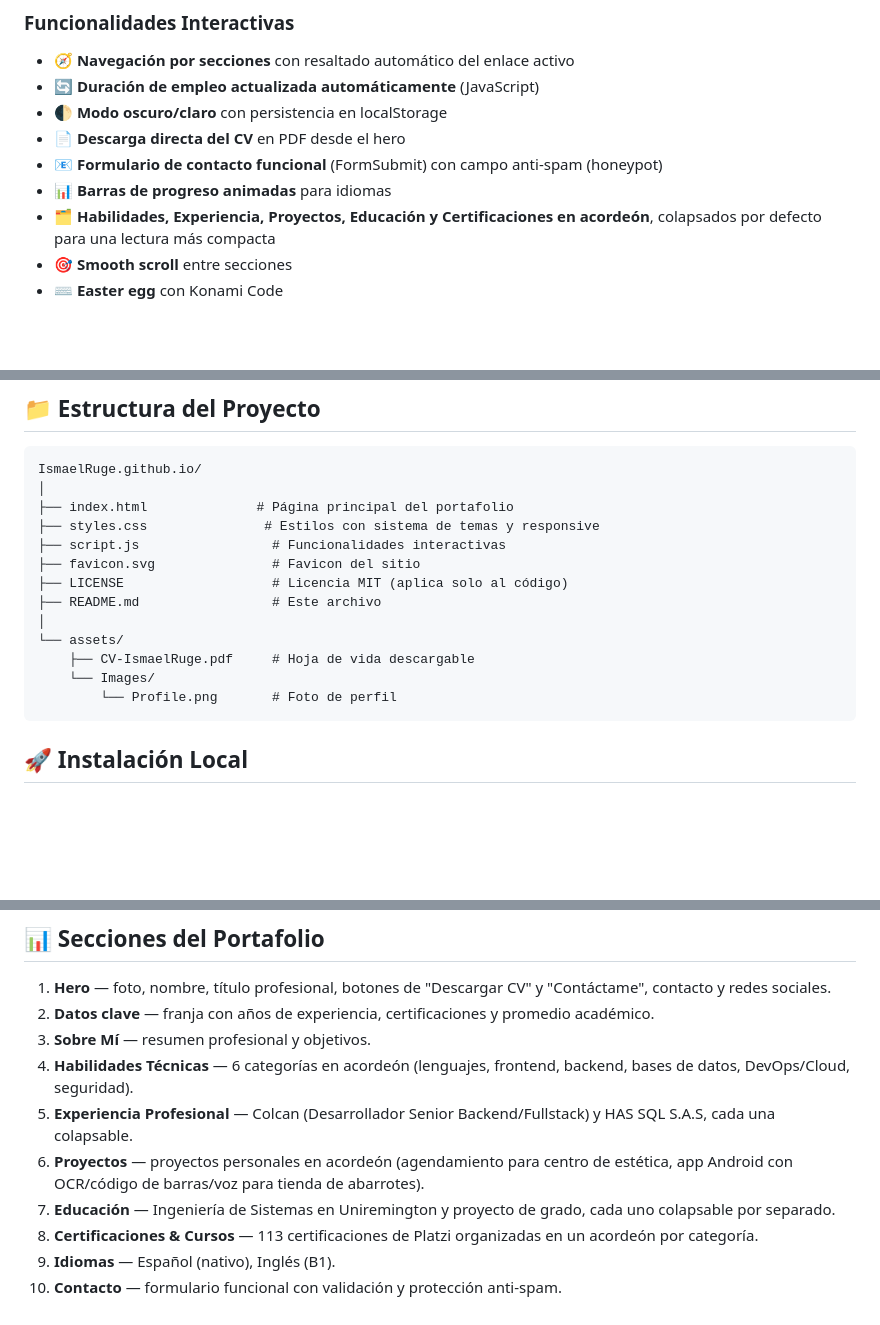
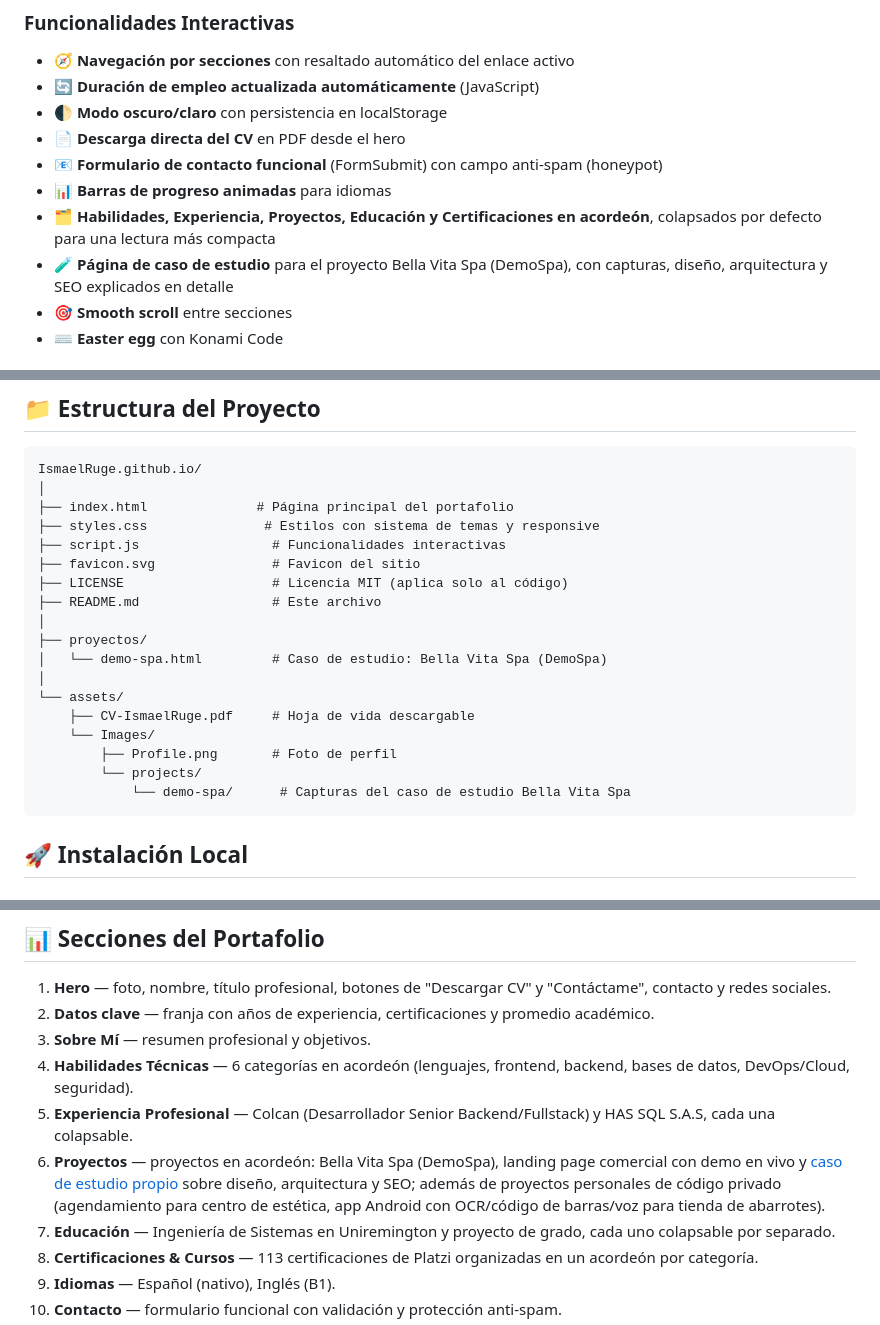
Before and after one commit to ismaelruge/IsmaelRuge.github.io, a Markdown page: README.md, 3 parts joined by grey strips. GitHub-like rendering; blank space fills up the shorter version.

Commit message:
Actualizar README con el nuevo proyecto DemoSpa
Documenta la nueva carpeta proyectos/, las capturas en
assets/Images/projects/ y el caso de estudio de Bella Vita Spa en la
sección de Proyectos y en las funcionalidades del portafolio.

````diff
--- a/README.md
+++ b/README.md
@@ -48,6 +48,7 @@ Portafolio web profesional de Ismael Ruge Gonzalez, Ingeniero de Sistemas y Desa
 - 📧 **Formulario de contacto funcional** (FormSubmit) con campo anti-spam (honeypot)
 - 📊 **Barras de progreso animadas** para idiomas
 - 🗂️ **Habilidades, Experiencia, Proyectos, Educación y Certificaciones en acordeón**, colapsados por defecto para una lectura más compacta
+- 🧪 **Página de caso de estudio** para el proyecto Bella Vita Spa (DemoSpa), con capturas, diseño, arquitectura y SEO explicados en detalle
 - 🎯 **Smooth scroll** entre secciones
 - ⌨️ **Easter egg** con Konami Code
 
@@ -89,10 +90,15 @@ IsmaelRuge.github.io/
 ├── LICENSE                   # Licencia MIT (aplica solo al código)
 ├── README.md                 # Este archivo
 │
+├── proyectos/
+│   └── demo-spa.html         # Caso de estudio: Bella Vita Spa (DemoSpa)
+│
 └── assets/
     ├── CV-IsmaelRuge.pdf     # Hoja de vida descargable
     └── Images/
-        └── Profile.png       # Foto de perfil
+        ├── Profile.png       # Foto de perfil
+        └── projects/
+            └── demo-spa/      # Capturas del caso de estudio Bella Vita Spa
 ```
 
 ## 🚀 Instalación Local
@@ -231,7 +237,7 @@ initNavigation();
 3. **Sobre Mí** — resumen profesional y objetivos.
 4. **Habilidades Técnicas** — 6 categorías en acordeón (lenguajes, frontend, backend, bases de datos, DevOps/Cloud, seguridad).
 5. **Experiencia Profesional** — Colcan (Desarrollador Senior Backend/Fullstack) y HAS SQL S.A.S, cada una colapsable.
-6. **Proyectos** — proyectos personales en acordeón (agendamiento para centro de estética, app Android con OCR/código de barras/voz para tienda de abarrotes).
+6. **Proyectos** — proyectos en acordeón: Bella Vita Spa (DemoSpa), landing page comercial con demo en vivo y [caso de estudio propio](proyectos/demo-spa.html) sobre diseño, arquitectura y SEO; además de proyectos personales de código privado (agendamiento para centro de estética, app Android con OCR/código de barras/voz para tienda de abarrotes).
 7. **Educación** — Ingeniería de Sistemas en Uniremington y proyecto de grado, cada uno colapsable por separado.
 8. **Certificaciones & Cursos** — 113 certificaciones de Platzi organizadas en un acordeón por categoría.
 9. **Idiomas** — Español (nativo), Inglés (B1).
````
